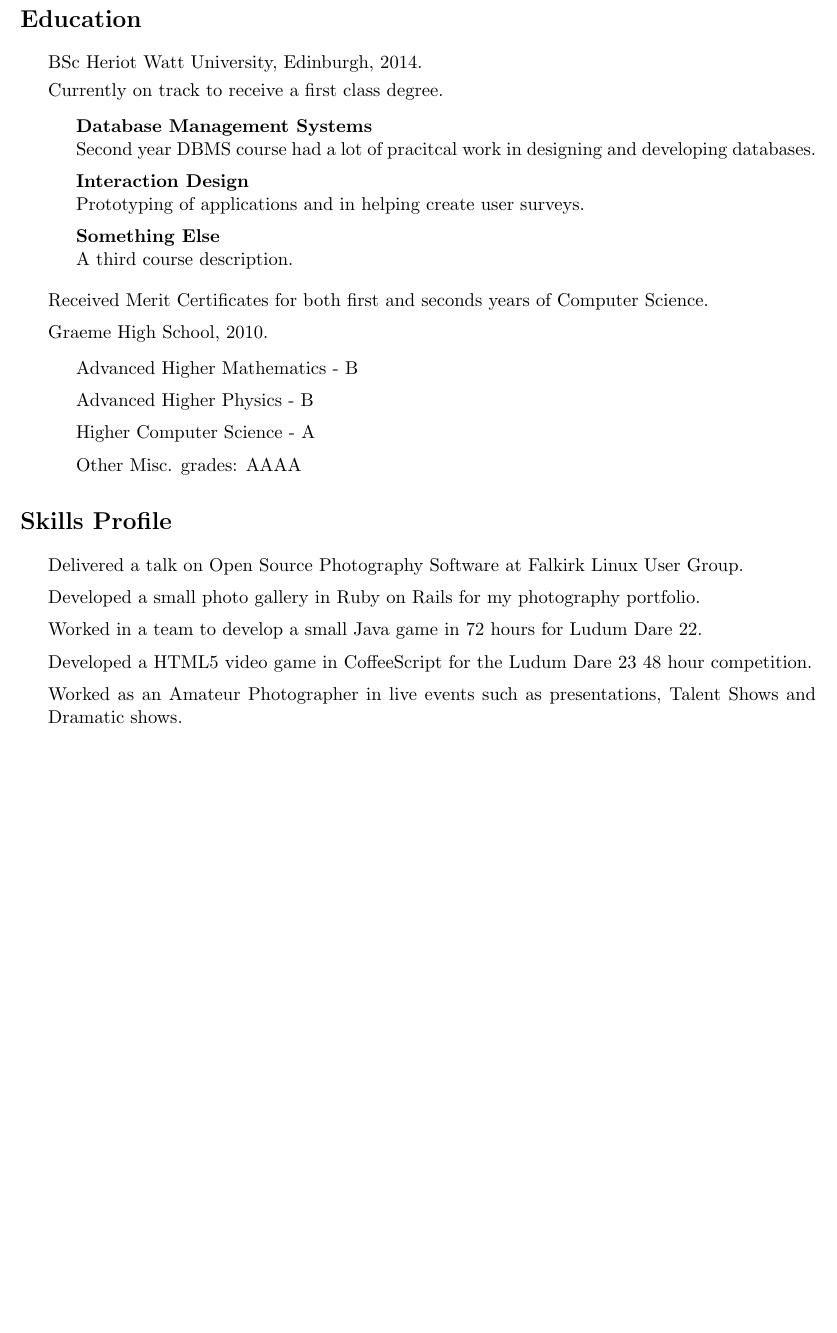
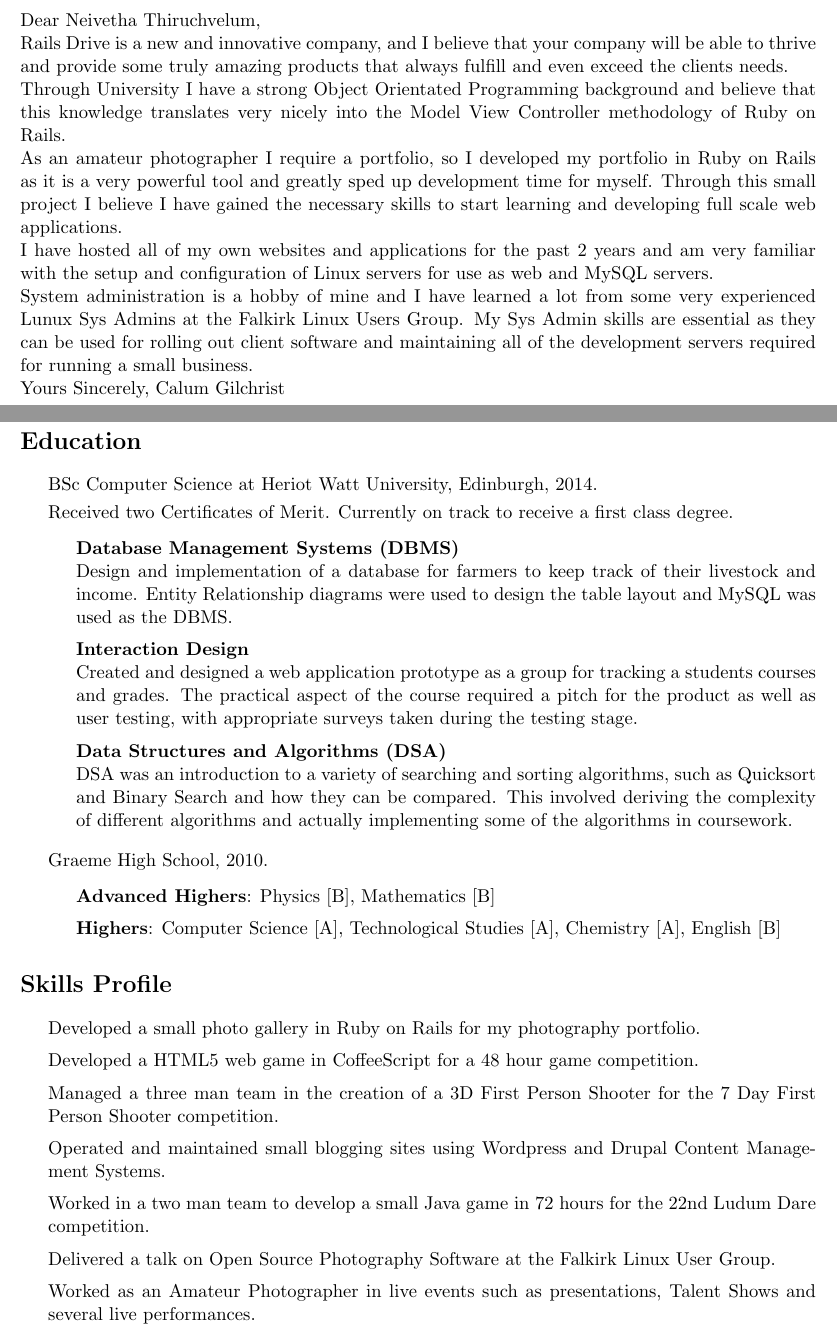
Before and after one commit to homelinen/latex-cv, a LaTeX CV (cv.tex): part of page 1 of 2 before the commit and two parts of pages 1 and 2 of 3 after it, the two joined at a grey line, cut at the place of the change, the shorter picture padded with empty space. Compiled offline with pdfLaTeX.

Commit message:
Many Re-Writes and Additions

```diff
--- a/cv.tex
+++ b/cv.tex
@@ -95,29 +97,31 @@
 \section*{Education}
 
 \begin{itemize}
-  \item BSc Heriot Watt University, Edinburgh, 2014.
+  \item BSc Computer Science at Heriot Watt University, Edinburgh, 2014.
 
-    Currently on track to receive a first class degree.
+    Received two Certificates of Merit. Currently on track to receive a first class degree.
 
     \begin{itemize}
-        \item \textbf{Database Management Systems} \\
-            Second year DBMS course had a lot of pracitcal work in designing and developing databases.
+        \item \textbf{Database Management Systems (DBMS)} \\
+            Design and implementation of a database for farmers to keep track of their livestock and income.
+            Entity Relationship diagrams were used to design the table layout and MySQL was used as the DBMS.
         \item \textbf{Interaction Design} \\
-            Prototyping of applications and in helping create user surveys.
-        \item \textbf{Something Else} \\
-            A third course description.
+            Created and designed a web application prototype as a group for tracking a students courses and grades.
+            The practical aspect of the course required a pitch for the product as well as user testing, with appropriate
+            surveys taken during the testing stage.
+        \item \textbf{Data Structures and Algorithms (DSA)} \\
+            DSA was an introduction to a variety of searching and sorting algorithms, such as Quicksort and Binary Search and how they can be compared.
+            This involved deriving the complexity of different algorithms and actually implementing some of
+            the algorithms in coursework.
     \end{itemize}
-
-    Received Merit Certificates for both first and seconds years of Computer Science.
 
     % Received May 16, 2010
   \item Graeme High School, 2010.
 
+
     \begin{itemize}
-        \item Advanced Higher Mathematics - B
-        \item Advanced Higher Physics - B
-        \item Higher Computer Science - A
-        \item Other Misc. grades: AAAA
+        \item \textbf{Advanced Highers}: Physics [B], Mathematics [B]
+        \item \textbf{Highers}: Computer Science [A], Technological Studies [A], Chemistry [A], English [B]
     \end{itemize}
     % Received May 14, 2006
 \end{itemize}
@@ -125,13 +129,13 @@
 \section*{Skills Profile}
 
 \begin{itemize}
-    \item Delivered a talk on Open Source Photography Software at Falkirk Linux User Group.
     \item Developed a small photo gallery in Ruby on Rails for my photography portfolio.
-    \item Worked in a team to develop a small Java game in 72 hours for Ludum Dare 22.
-    \item Developed a HTML5 video game in CoffeeScript for the Ludum Dare 23
-    48 hour competition.
-    \item Worked as an Amateur Photographer in live events such as presentations, Talent Shows and Dramatic shows.
-
+    \item Developed a HTML5 web game in CoffeeScript for a 48 hour game competition.
+    \item Managed a three man team in the creation of a 3D First Person Shooter for the 7 Day First Person Shooter competition.
+    \item Operated and maintained small blogging sites using Wordpress and Drupal Content Management Systems.
+    \item Worked in a  two man team to develop a small Java game in 72 hours for the 22nd Ludum Dare competition.
+    \item Delivered a talk on Open Source Photography Software at the Falkirk Linux User Group.
+    \item Worked as an Amateur Photographer in live events such as presentations, Talent Shows and several live performances.
 \end{itemize}
 
 \section*{Technical Skills}
```
Also changed, not shown: cv.tex (27 more changed lines).
